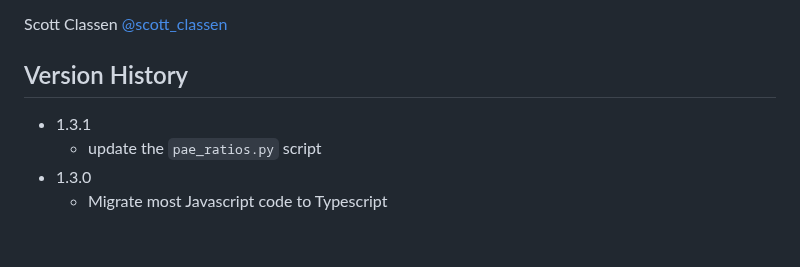
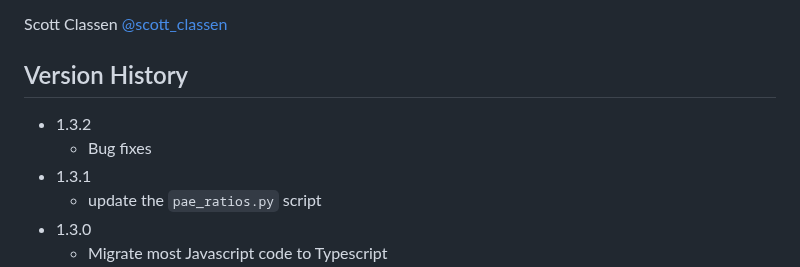
Before and after one commit to bl1231/bilbomd-backend, a Markdown page: README.md, the part around the change. Rendered like a GitHub page; blank space fills up the shorter version.

Commit message:
update README for version bump

```diff
--- a/README.md
+++ b/README.md
@@ -60,6 +60,8 @@ Scott Classen [@scott_classen](https://twitter.com/scott_classen)
 
 ## Version History
 
+- 1.3.2
+  - Bug fixes
 - 1.3.1
   - update the `pae_ratios.py` script
 - 1.3.0
```
